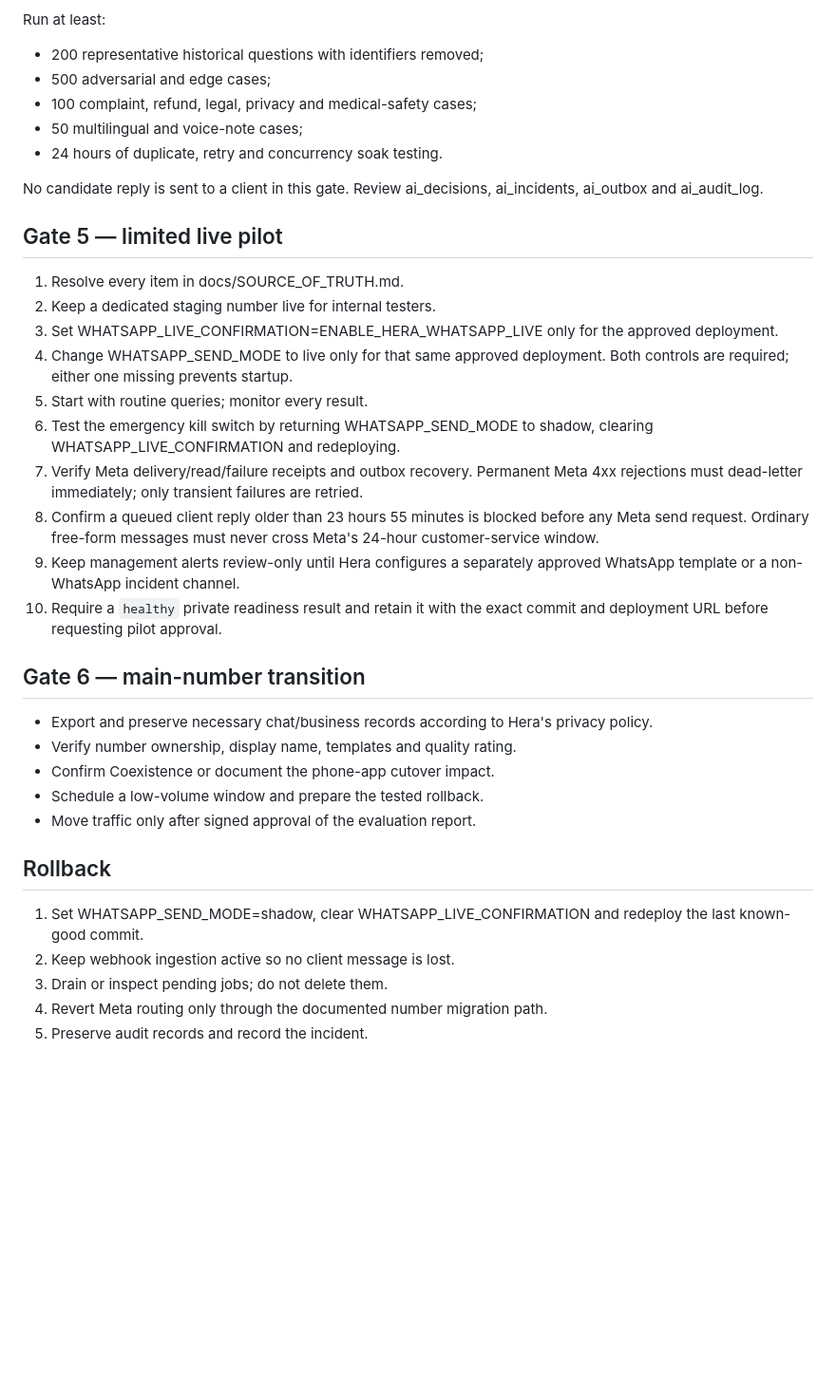
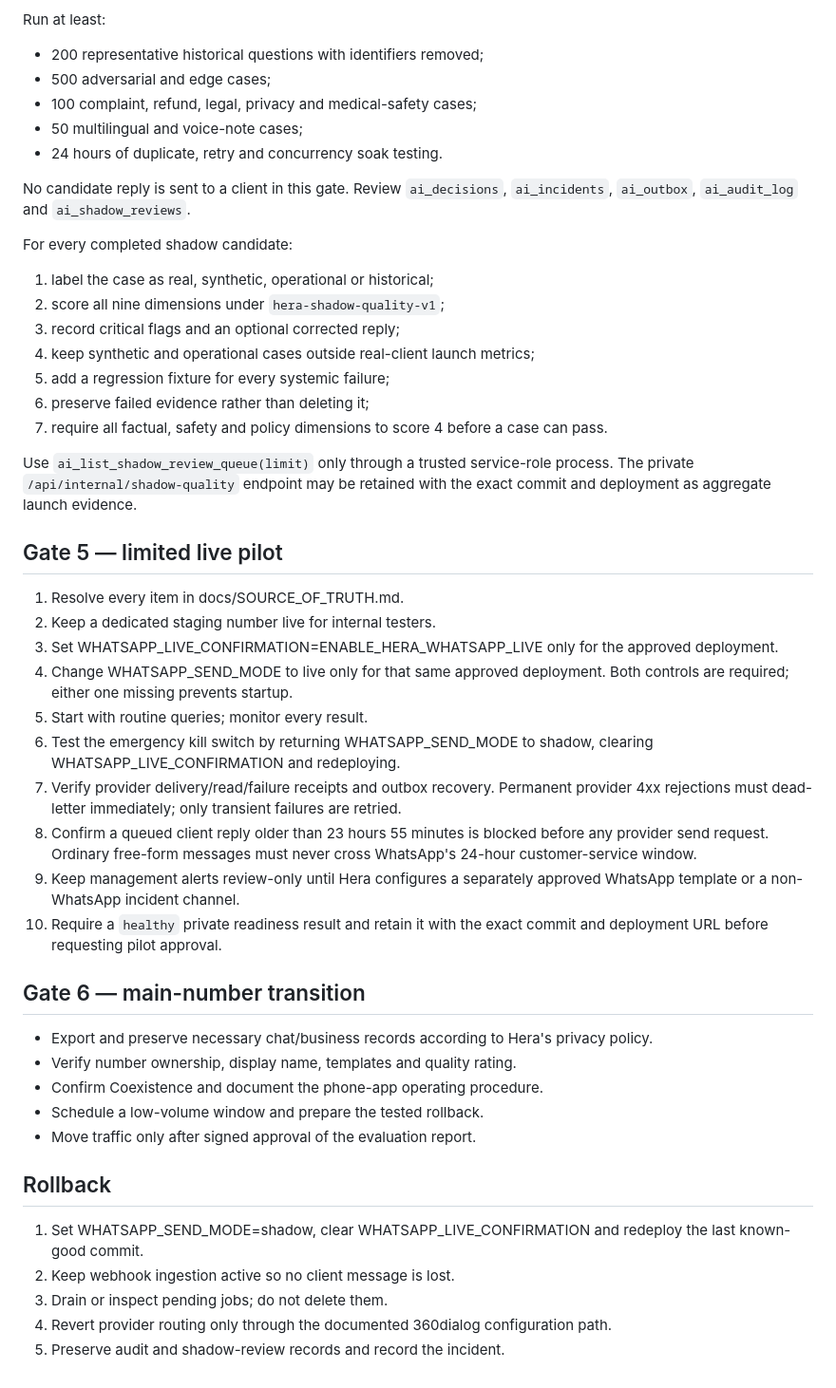
Before and after one commit to salonherabeauty-dev/hera-concierge, a Markdown page: docs/LAUNCH_RUNBOOK.md, the part around one of its changes. Shown at 95% size. Drawn GitHub-style; blank space fills up the shorter version.

```diff
--- a/docs/LAUNCH_RUNBOOK.md
+++ b/docs/LAUNCH_RUNBOOK.md
@@ -61,7 +62,22 @@ Run at least:
 - 50 multilingual and voice-note cases;
 - 24 hours of duplicate, retry and concurrency soak testing.
 
-No candidate reply is sent to a client in this gate. Review ai_decisions, ai_incidents, ai_outbox and ai_audit_log.
+No candidate reply is sent to a client in this gate. Review `ai_decisions`,
+`ai_incidents`, `ai_outbox`, `ai_audit_log` and `ai_shadow_reviews`.
+
+For every completed shadow candidate:
+
+1. label the case as real, synthetic, operational or historical;
+2. score all nine dimensions under `hera-shadow-quality-v1`;
+3. record critical flags and an optional corrected reply;
+4. keep synthetic and operational cases outside real-client launch metrics;
+5. add a regression fixture for every systemic failure;
+6. preserve failed evidence rather than deleting it;
+7. require all factual, safety and policy dimensions to score 4 before a case can pass.
+
+Use `ai_list_shadow_review_queue(limit)` only through a trusted service-role process.
+The private `/api/internal/shadow-quality` endpoint may be retained with the exact
+commit and deployment as aggregate launch evidence.
 
 ## Gate 5 — limited live pilot
 
@@ -71,8 +87,8 @@ No candidate reply is sent to a client in this gate. Review ai_decisions, ai_inc
 4. Change WHATSAPP_SEND_MODE to live only for that same approved deployment. Both controls are required; either one missing prevents startup.
 5. Start with routine queries; monitor every result.
 6. Test the emergency kill switch by returning WHATSAPP_SEND_MODE to shadow, clearing WHATSAPP_LIVE_CONFIRMATION and redeploying.
-7. Verify Meta delivery/read/failure receipts and outbox recovery. Permanent Meta 4xx rejections must dead-letter immediately; only transient failures are retried.
-8. Confirm a queued client reply older than 23 hours 55 minutes is blocked before any Meta send request. Ordinary free-form messages must never cross Meta's 24-hour customer-service window.
+7. Verify provider delivery/read/failure receipts and outbox recovery. Permanent provider 4xx rejections must dead-letter immediately; only transient failures are retried.
+8. Confirm a queued client reply older than 23 hours 55 minutes is blocked before any provider send request. Ordinary free-form messages must never cross WhatsApp's 24-hour customer-service window.
 9. Keep management alerts review-only until Hera configures a separately approved WhatsApp template or a non-WhatsApp incident channel.
 10. Require a `healthy` private readiness result and retain it with the exact commit and deployment URL before requesting pilot approval.
 
@@ -80,7 +96,7 @@ No candidate reply is sent to a client in this gate. Review ai_decisions, ai_inc
 
 - Export and preserve necessary chat/business records according to Hera's privacy policy.
 - Verify number ownership, display name, templates and quality rating.
-- Confirm Coexistence or document the phone-app cutover impact.
+- Confirm Coexistence and document the phone-app operating procedure.
 - Schedule a low-volume window and prepare the tested rollback.
 - Move traffic only after signed approval of the evaluation report.
 
@@ -89,5 +105,5 @@ No candidate reply is sent to a client in this gate. Review ai_decisions, ai_inc
 1. Set WHATSAPP_SEND_MODE=shadow, clear WHATSAPP_LIVE_CONFIRMATION and redeploy the last known-good commit.
 2. Keep webhook ingestion active so no client message is lost.
 3. Drain or inspect pending jobs; do not delete them.
-4. Revert Meta routing only through the documented number migration path.
-5. Preserve audit records and record the incident.
+4. Revert provider routing only through the documented 360dialog configuration path.
+5. Preserve audit and shadow-review records and record the incident.
```
Also changed, not shown: other parts of docs/LAUNCH_RUNBOOK.md (+27 -26 lines).
